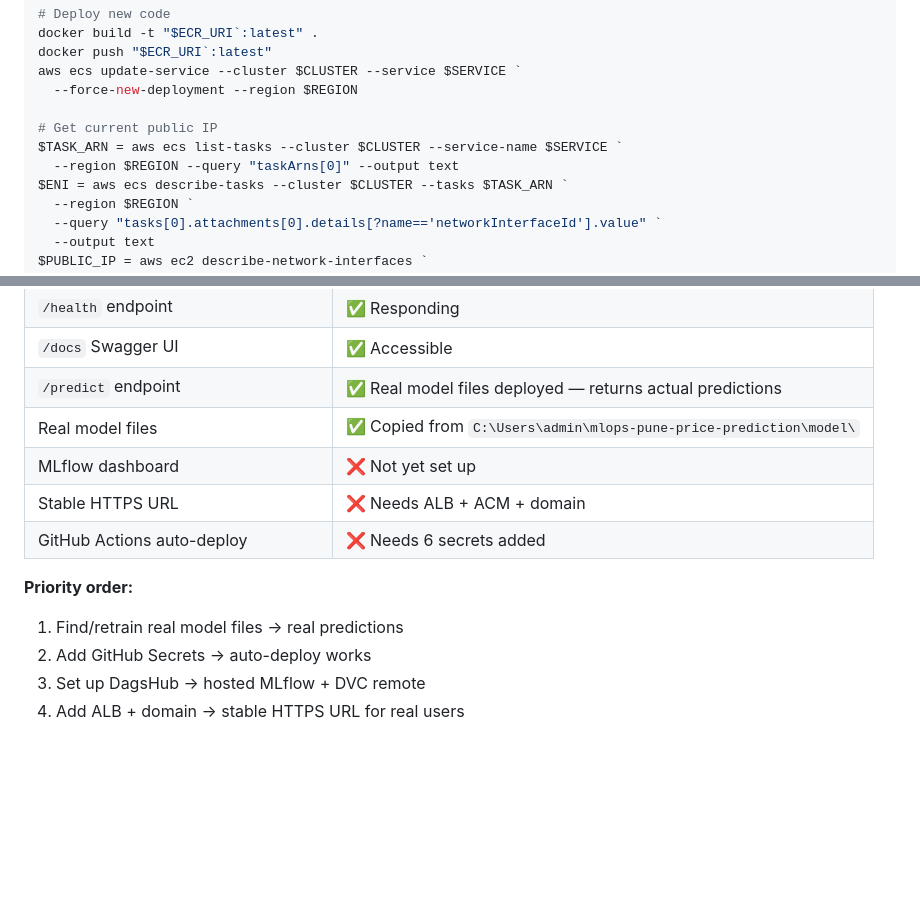
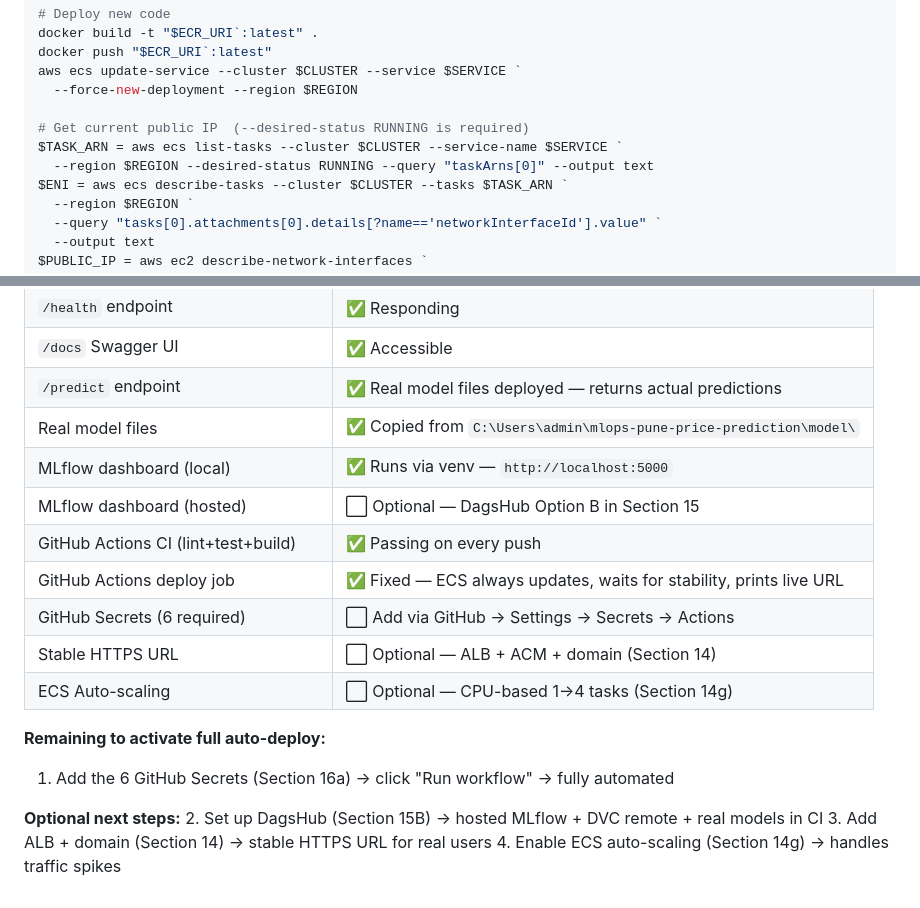
Before and after one commit to SHADRACK-NAKOBA/Nakoba-pune-price-prediction, a Markdown page: Nakoba ECR,ECS IMPLEMENTATION/ECR_ECS_WALKTHROUGH.md, 2 parts joined by grey strips. GitHub-like rendering; blank space fills up the shorter version.

```diff
--- a/Nakoba ECR,ECS IMPLEMENTATION/ECR_ECS_WALKTHROUGH.md
+++ b/Nakoba ECR,ECS IMPLEMENTATION/ECR_ECS_WALKTHROUGH.md
@@ -1004,9 +1064,9 @@ docker push "$ECR_URI`:latest"
 aws ecs update-service --cluster $CLUSTER --service $SERVICE `
   --force-new-deployment --region $REGION
 
-# Get current public IP
+# Get current public IP  (--desired-status RUNNING is required)
 $TASK_ARN = aws ecs list-tasks --cluster $CLUSTER --service-name $SERVICE `
-  --region $REGION --query "taskArns[0]" --output text
+  --region $REGION --desired-status RUNNING --query "taskArns[0]" --output text
 $ENI = aws ecs describe-tasks --cluster $CLUSTER --tasks $TASK_ARN `
   --region $REGION `
   --query "tasks[0].attachments[0].details[?name=='networkInterfaceId'].value" `
@@ -1072,12 +1135,18 @@ aws ecs update-service --cluster $CLUSTER --service $SERVICE `
 | `/docs` Swagger UI | ✅ Accessible |
 | `/predict` endpoint | ✅ Real model files deployed — returns actual predictions |
 | Real model files | ✅ Copied from `C:\Users\admin\mlops-pune-price-prediction\model\` |
-| MLflow dashboard | ❌ Not yet set up |
-| Stable HTTPS URL | ❌ Needs ALB + ACM + domain |
-| GitHub Actions auto-deploy | ❌ Needs 6 secrets added |
+| MLflow dashboard (local) | ✅ Runs via venv — `http://localhost:5000` |
+| MLflow dashboard (hosted) | ⬜ Optional — DagsHub Option B in Section 15 |
+| GitHub Actions CI (lint+test+build) | ✅ Passing on every push |
+| GitHub Actions deploy job | ✅ Fixed — ECS always updates, waits for stability, prints live URL |
+| GitHub Secrets (6 required) | ⬜ Add via GitHub → Settings → Secrets → Actions |
+| Stable HTTPS URL | ⬜ Optional — ALB + ACM + domain (Section 14) |
+| ECS Auto-scaling | ⬜ Optional — CPU-based 1→4 tasks (Section 14g) |
 
-**Priority order:**
-1. Find/retrain real model files → real predictions
-2. Add GitHub Secrets → auto-deploy works
-3. Set up DagsHub → hosted MLflow + DVC remote
-4. Add ALB + domain → stable HTTPS URL for real users
+**Remaining to activate full auto-deploy:**
+1. Add the 6 GitHub Secrets (Section 16a) → click "Run workflow" → fully automated
+
+**Optional next steps:**
+2. Set up DagsHub (Section 15B) → hosted MLflow + DVC remote + real models in CI
+3. Add ALB + domain (Section 14) → stable HTTPS URL for real users
+4. Enable ECS auto-scaling (Section 14g) → handles traffic spikes
```
Also changed, not shown: other parts of Nakoba ECR,ECS IMPLEMENTATION/ECR_ECS_WALKTHROUGH.md (+71 -8 lines).
